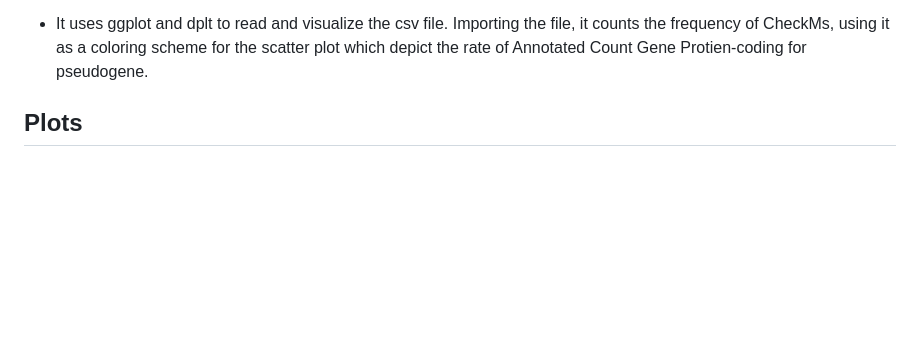
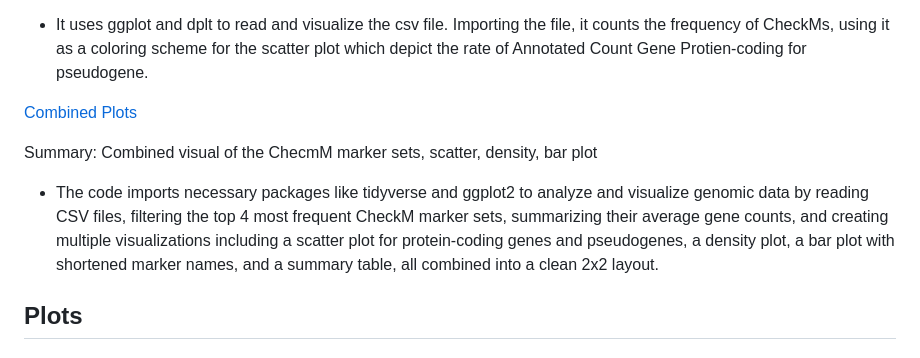
Before and after one commit to PhyloGrok/VCFplots, a Markdown page: README.md, the part around the change. Drawn GitHub-style; blank space fills up the shorter version.

```diff
--- a/README.md
+++ b/README.md
@@ -50,6 +50,12 @@
 
 - It uses ggplot and dplt to read and visualize the csv file. Importing the file, it counts the frequency of CheckMs, using it as a coloring scheme for the scatter plot which depict the rate of Annotated Count Gene Protien-coding for pseudogene.
 
+[Combined Plots](https://github.com/PhyloGrok/VCFplots/blob/main/code/Combined_Plot.R)
+
+<p> Summary: Combined visual of the ChecmM marker sets, scatter, density, bar plot</p>
+
+- The code imports necessary packages like tidyverse and ggplot2 to analyze and visualize genomic data by reading CSV files, filtering the top 4 most frequent CheckM marker sets, summarizing their average gene counts, and creating multiple visualizations including a scatter plot for protein-coding genes and pseudogenes, a density plot, a bar plot with shortened marker names, and a summary table, all combined into a clean 2x2 layout.
+
 
 <h2>Plots</h2>
 
```
